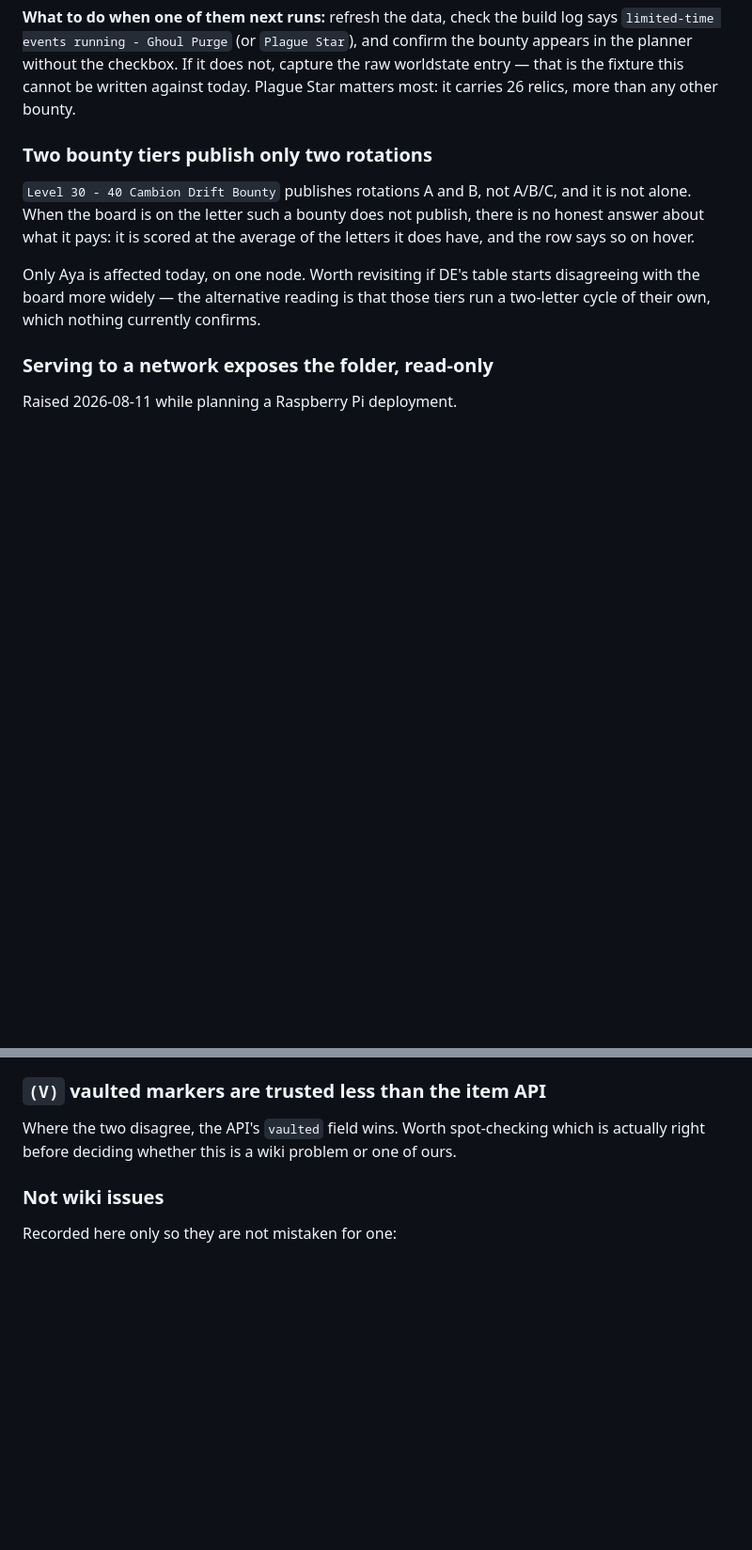
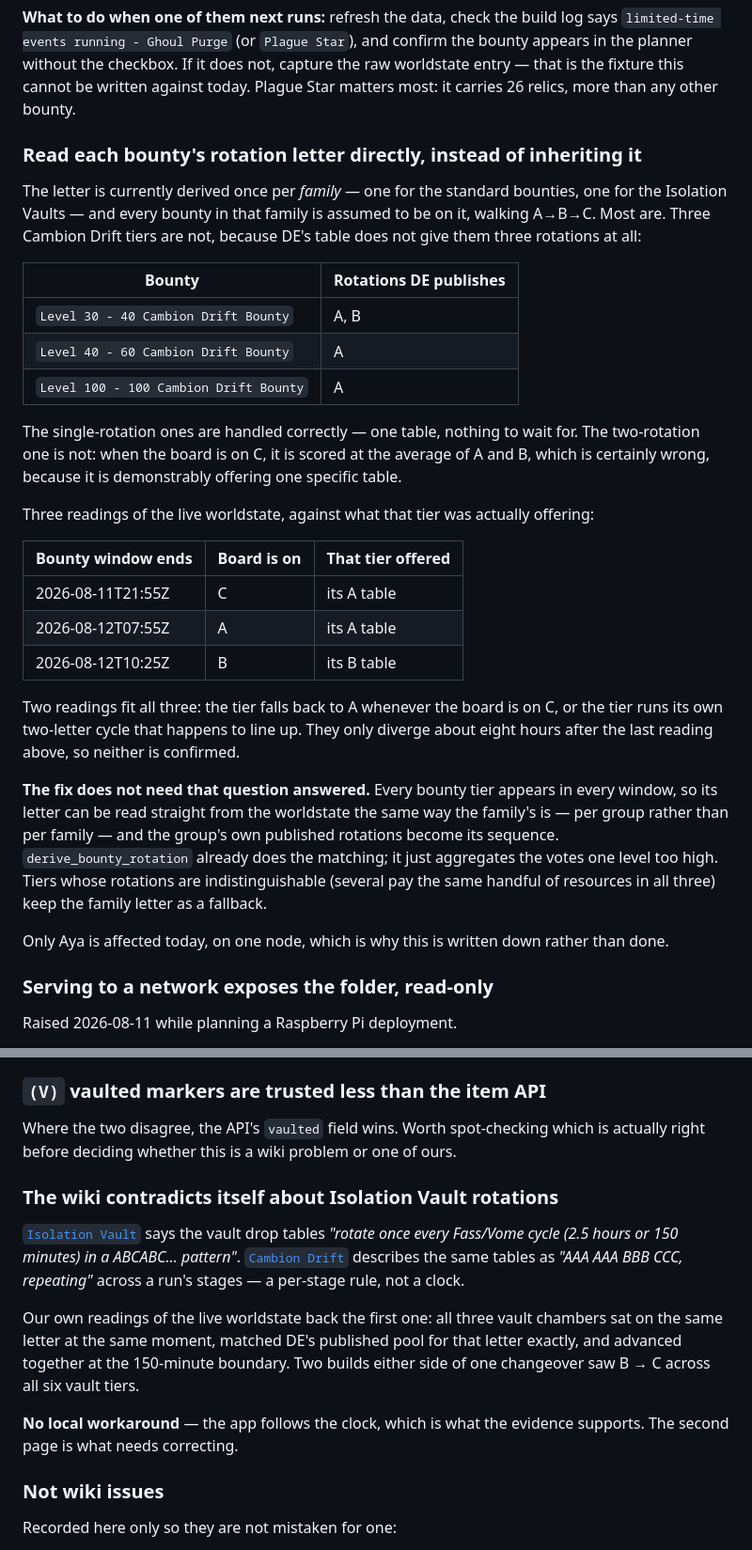
Before and after one commit to Etheras/Warframe_Prime_Hunter, a Markdown page: TODO.md, 2 parts joined by grey strips. Shown at 94% size. Rendered like a GitHub page; blank space fills up the shorter version.

Commit message:
Write down what the two-rotation Cambion tier actually does
Three tiers on the Cambion Drift do not get three rotations from DE, and the
TODO entry describing that was both vague and slightly wrong. Replaced with
the three worldstate readings behind it, the two readings of those that are
still both alive, and the fix that does not need the question settled: read
each bounty's letter per group rather than inheriting the family's.

Also logs a wiki contradiction found while checking this. The Isolation Vault
page says the vault tables rotate every 150 minutes ABCABC; the Cambion Drift
page describes the same tables as AAA AAA BBB CCC across a run's stages. Our
readings support the clock - all six vault tiers moved B to C together at one
changeover - so there is no workaround here, only a page to correct.

Co-Authored-By: Claude Opus 5 <noreply@anthropic.com>

```diff
--- a/TODO.md
+++ b/TODO.md
@@ -77,16 +77,45 @@ the bounty appears in the planner without the checkbox. If it does not, capture
 raw worldstate entry — that is the fixture this cannot be written against today.
 Plague Star matters most: it carries 26 relics, more than any other bounty.
 
-### Two bounty tiers publish only two rotations
+### Read each bounty's rotation letter directly, instead of inheriting it
 
-`Level 30 - 40 Cambion Drift Bounty` publishes rotations A and B, not A/B/C, and it
-is not alone. When the board is on the letter such a bounty does not publish, there
-is no honest answer about what it pays: it is scored at the average of the letters
-it does have, and the row says so on hover.
+The letter is currently derived once per *family* — one for the standard bounties,
+one for the Isolation Vaults — and every bounty in that family is assumed to be on
+it, walking A→B→C. Most are. Three Cambion Drift tiers are not, because DE's table
+does not give them three rotations at all:
 
-Only Aya is affected today, on one node. Worth revisiting if DE's table starts
-disagreeing with the board more widely — the alternative reading is that those
-tiers run a two-letter cycle of their own, which nothing currently confirms.
+| Bounty | Rotations DE publishes |
+|---|---|
+| `Level 30 - 40 Cambion Drift Bounty` | A, B |
+| `Level 40 - 60 Cambion Drift Bounty` | A |
+| `Level 100 - 100 Cambion Drift Bounty` | A |
+
+The single-rotation ones are handled correctly — one table, nothing to wait for. The
+two-rotation one is not: when the board is on C, it is scored at the average of A and
+B, which is certainly wrong, because it is demonstrably offering one specific table.
+
+Three readings of the live worldstate, against what that tier was actually offering:
+
+| Bounty window ends | Board is on | That tier offered |
+|---|---|---|
+| 2026-08-11T21:55Z | C | its A table |
+| 2026-08-12T07:55Z | A | its A table |
+| 2026-08-12T10:25Z | B | its B table |
+
+Two readings fit all three: the tier falls back to A whenever the board is on C, or
+the tier runs its own two-letter cycle that happens to line up. They only diverge
+about eight hours after the last reading above, so neither is confirmed.
+
+**The fix does not need that question answered.** Every bounty tier appears in every
+window, so its letter can be read straight from the worldstate the same way the
+family's is — per group rather than per family — and the group's own published
+rotations become its sequence. `derive_bounty_rotation` already does the matching;
+it just aggregates the votes one level too high. Tiers whose rotations are
+indistinguishable (several pay the same handful of resources in all three) keep the
+family letter as a fallback.
+
+Only Aya is affected today, on one node, which is why this is written down rather
+than done.
 
 ### Serving to a network exposes the folder, read-only
 
@@ -255,6 +284,22 @@ misleading anyone reading it directly.
 Where the two disagree, the API's `vaulted` field wins. Worth spot-checking which is
 actually right before deciding whether this is a wiki problem or one of ours.
 
+### The wiki contradicts itself about Isolation Vault rotations
+
+[`Isolation Vault`](https://wiki.warframe.com/w/Isolation_Vault) says the vault drop
+tables *"rotate once every Fass/Vome cycle (2.5 hours or 150 minutes) in a ABCABC…
+pattern"*. [`Cambion Drift`](https://wiki.warframe.com/w/Cambion_Drift) describes the
+same tables as *"AAA AAA BBB CCC, repeating"* across a run's stages — a per-stage
+rule, not a clock.
+
+Our own readings of the live worldstate back the first one: all three vault chambers
+sat on the same letter at the same moment, matched DE's published pool for that
+letter exactly, and advanced together at the 150-minute boundary. Two builds either
+side of one changeover saw B → C across all six vault tiers.
+
+**No local workaround** — the app follows the clock, which is what the evidence
+supports. The second page is what needs correcting.
+
 ### Not wiki issues
 
 Recorded here only so they are not mistaken for one:
```
